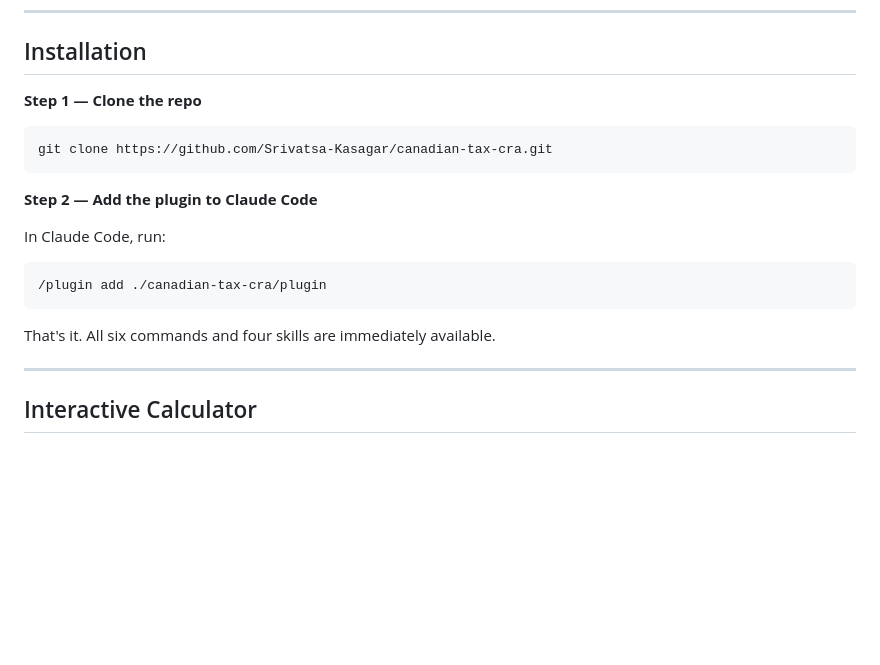
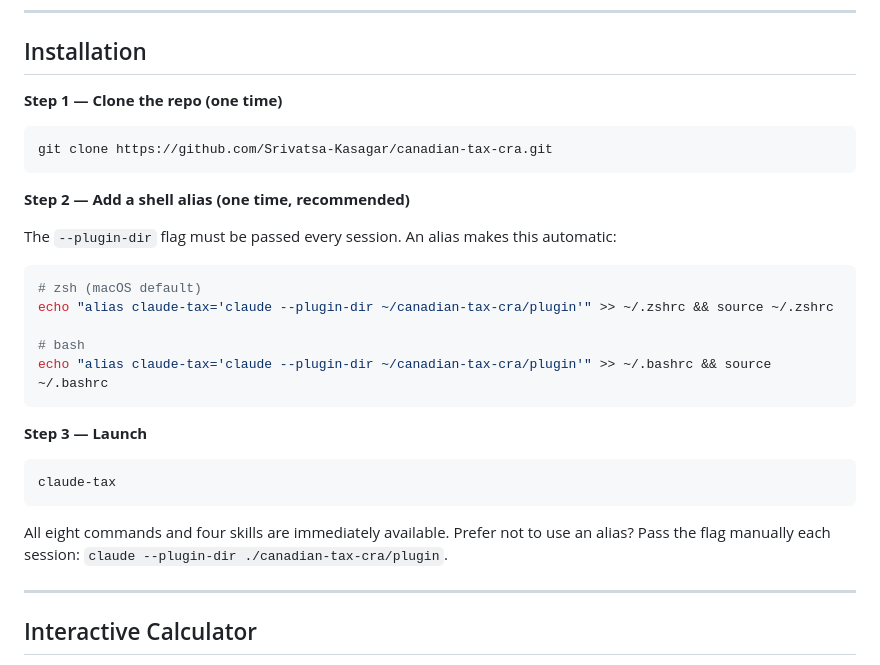
Before and after one commit to Srivatsa-Kasagar/canadian-tax-cra, a Markdown page: README.md, the part around the change. Rendered like a GitHub page; blank space fills up the shorter version.

Commit message:
Fix README install instructions: correct flag, add alias step
- Replace invalid /plugin add command with correct --plugin-dir flag
- Add shell alias setup (zsh + bash) so flag isn't needed every session
- Restructure to 3 steps: clone, alias, launch
- Fix command count from six to eight

Co-Authored-By: Claude Sonnet 4.6 <noreply@anthropic.com>

````diff
--- a/README.md
+++ b/README.md
@@ -96,21 +96,31 @@ These load automatically when you mention relevant topics — no command needed.
 
 ## Installation
 
-**Step 1 — Clone the repo**
+**Step 1 — Clone the repo (one time)**
 
 ```bash
 git clone https://github.com/Srivatsa-Kasagar/canadian-tax-cra.git
 ```
 
-**Step 2 — Add the plugin to Claude Code**
+**Step 2 — Add a shell alias (one time, recommended)**
 
-In Claude Code, run:
+The `--plugin-dir` flag must be passed every session. An alias makes this automatic:
 
-```
-/plugin add ./canadian-tax-cra/plugin
+```bash
+# zsh (macOS default)
+echo "alias claude-tax='claude --plugin-dir ~/canadian-tax-cra/plugin'" >> ~/.zshrc && source ~/.zshrc
+
+# bash
+echo "alias claude-tax='claude --plugin-dir ~/canadian-tax-cra/plugin'" >> ~/.bashrc && source ~/.bashrc
 ```
 
-That's it. All six commands and four skills are immediately available.
+**Step 3 — Launch**
+
+```bash
+claude-tax
+```
+
+All eight commands and four skills are immediately available. Prefer not to use an alias? Pass the flag manually each session: `claude --plugin-dir ./canadian-tax-cra/plugin`.
 
 ---
 
````
